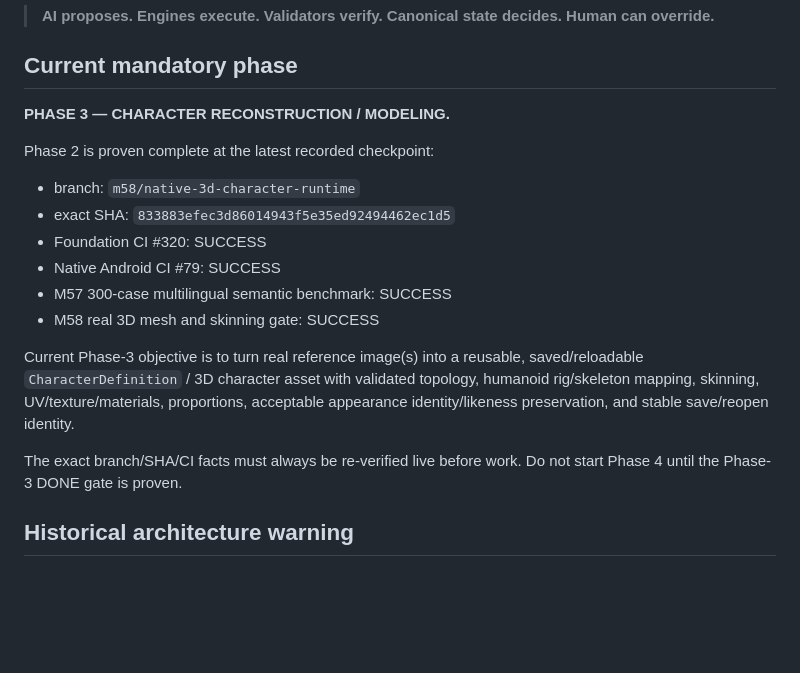
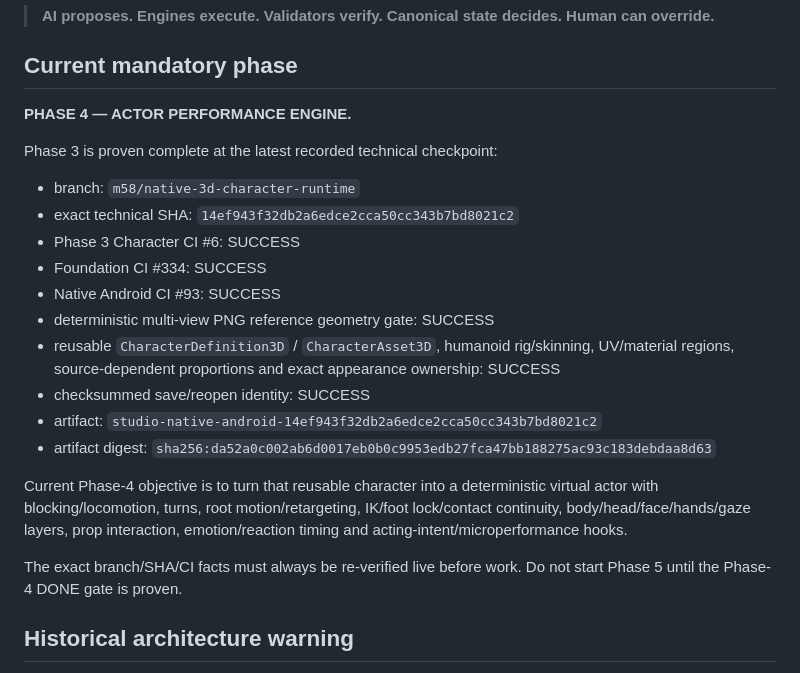
Before and after one commit to tigpetryan-rgb/AI-Animation-Studio, a Markdown page: README.md, the part around the change. Drawn GitHub-style; blank space fills up the shorter version.

Commit message:
Advance README to Phase 4

```diff
--- a/README.md
+++ b/README.md
@@ -23,20 +23,24 @@ Core law:
 
 ## Current mandatory phase
 
-**PHASE 3 — CHARACTER RECONSTRUCTION / MODELING.**
+**PHASE 4 — ACTOR PERFORMANCE ENGINE.**
 
-Phase 2 is proven complete at the latest recorded checkpoint:
+Phase 3 is proven complete at the latest recorded technical checkpoint:
 
 - branch: `m58/native-3d-character-runtime`
-- exact SHA: `833883efec3d86014943f5e35ed92494462ec1d5`
-- Foundation CI #320: SUCCESS
-- Native Android CI #79: SUCCESS
-- M57 300-case multilingual semantic benchmark: SUCCESS
-- M58 real 3D mesh and skinning gate: SUCCESS
+- exact technical SHA: `14ef943f32db2a6edce2cca50cc343b7bd8021c2`
+- Phase 3 Character CI #6: SUCCESS
+- Foundation CI #334: SUCCESS
+- Native Android CI #93: SUCCESS
+- deterministic multi-view PNG reference geometry gate: SUCCESS
+- reusable `CharacterDefinition3D` / `CharacterAsset3D`, humanoid rig/skinning, UV/material regions, source-dependent proportions and exact appearance ownership: SUCCESS
+- checksummed save/reopen identity: SUCCESS
+- artifact: `studio-native-android-14ef943f32db2a6edce2cca50cc343b7bd8021c2`
+- artifact digest: `sha256:da52a0c002ab6d0017eb0b0c9953edb27fca47bb188275ac93c183debdaa8d63`
 
-Current Phase-3 objective is to turn real reference image(s) into a reusable, saved/reloadable `CharacterDefinition` / 3D character asset with validated topology, humanoid rig/skeleton mapping, skinning, UV/texture/materials, proportions, acceptable appearance identity/likeness preservation, and stable save/reopen identity.
+Current Phase-4 objective is to turn that reusable character into a deterministic virtual actor with blocking/locomotion, turns, root motion/retargeting, IK/foot lock/contact continuity, body/head/face/hands/gaze layers, prop interaction, emotion/reaction timing and acting-intent/microperformance hooks.
 
-The exact branch/SHA/CI facts must always be re-verified live before work. Do not start Phase 4 until the Phase-3 DONE gate is proven.
+The exact branch/SHA/CI facts must always be re-verified live before work. Do not start Phase 5 until the Phase-4 DONE gate is proven.
 
 ## Historical architecture warning
 
```
